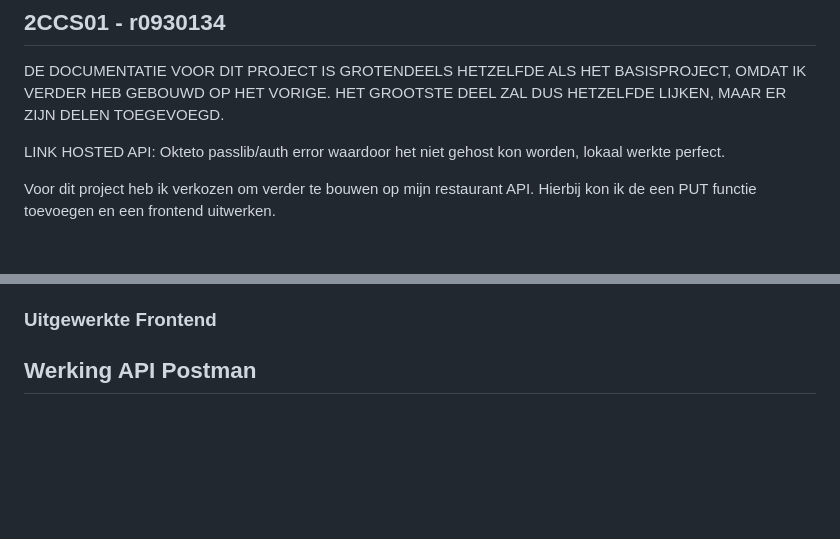
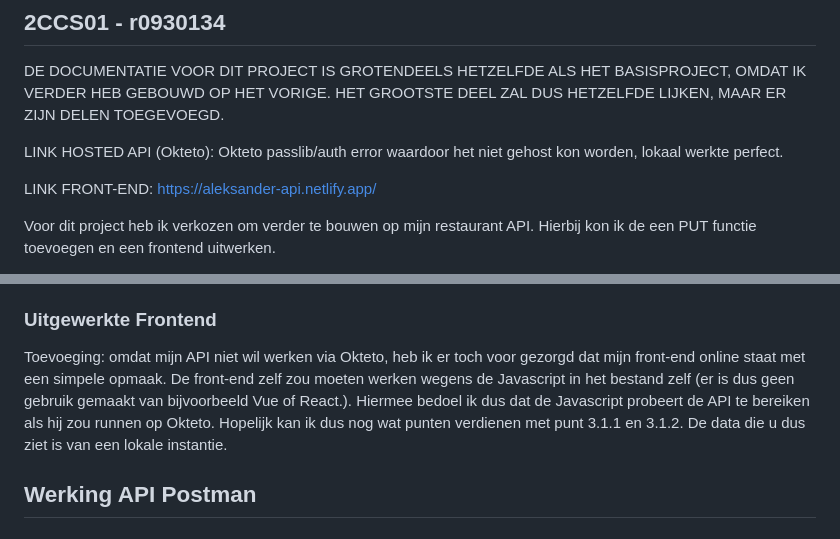
Before and after one commit to Aleksander-Baum/qrquiz, a Markdown page: README.md, 2 parts joined by grey strips. Drawn GitHub-style; blank space fills up the shorter version.

```diff
--- a/README.md
+++ b/README.md
@@ -3,7 +3,9 @@
 
 DE DOCUMENTATIE VOOR DIT PROJECT IS GROTENDEELS HETZELFDE ALS HET BASISPROJECT, OMDAT IK VERDER HEB GEBOUWD OP HET VORIGE. HET GROOTSTE DEEL ZAL DUS HETZELFDE LIJKEN, MAAR ER ZIJN DELEN TOEGEVOEGD.
 
-LINK HOSTED API: Okteto passlib/auth error waardoor het niet gehost kon worden, lokaal werkte perfect.
+LINK HOSTED API (Okteto): Okteto passlib/auth error waardoor het niet gehost kon worden, lokaal werkte perfect.
+
+LINK FRONT-END: https://aleksander-api.netlify.app/
 
 Voor dit project heb ik verkozen om verder te bouwen op mijn restaurant API. Hierbij kon ik de een PUT functie toevoegen en een frontend uitwerken.
 
@@ -32,7 +34,7 @@ Om verder te bouwen op het basisproject is er deze keer ook een PUT-functie toeg
 Daarbij is ook nog een simpele frontend toegevoegd. Je kan hier alle simpele functies uitvoeren: restaurant, owner, en menu item toevoegen. Alle restaurants en owners worden automatisch getoond en menu items kan je krijgen door een restaurant id in te vullen. Dit is te bereiken via Netlify, helaas kan hier de API dus niet gebruikt worden wegens de passlib error.
 
 ### Uitgewerkte Frontend
-
+Toevoeging: omdat mijn API niet wil werken via Okteto, heb ik er toch voor gezorgd dat mijn front-end online staat met een simpele opmaak. De front-end zelf zou moeten werken wegens de Javascript in het bestand zelf (er is dus geen gebruik gemaakt van bijvoorbeeld Vue of React.). Hiermee bedoel ik dus dat de Javascript probeert de API te bereiken als hij zou runnen op Okteto. Hopelijk kan ik dus nog wat punten verdienen met punt 3.1.1 en 3.1.2. De data die u dus ziet is van een lokale instantie.
 
 ## Werking API Postman
 ### Login with owner, enter credentials
```
